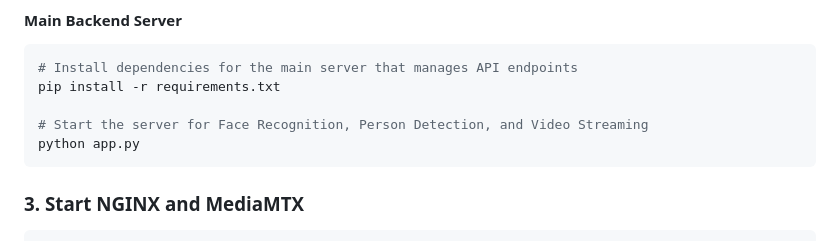
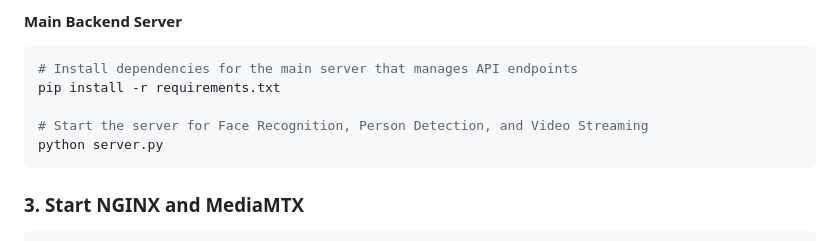
Before and after one commit to mahdichaaben/ECLARISS, a Markdown page: README.md, the part around the change. GitHub-like rendering.

````diff
--- a/README.md
+++ b/README.md
@@ -105,7 +105,7 @@ python app.py
 pip install -r requirements.txt
 
 # Start the server for Face Recognition, Person Detection, and Video Streaming
-python app.py
+python server.py
 ```
 
 ### 3. Start NGINX and MediaMTX
````
